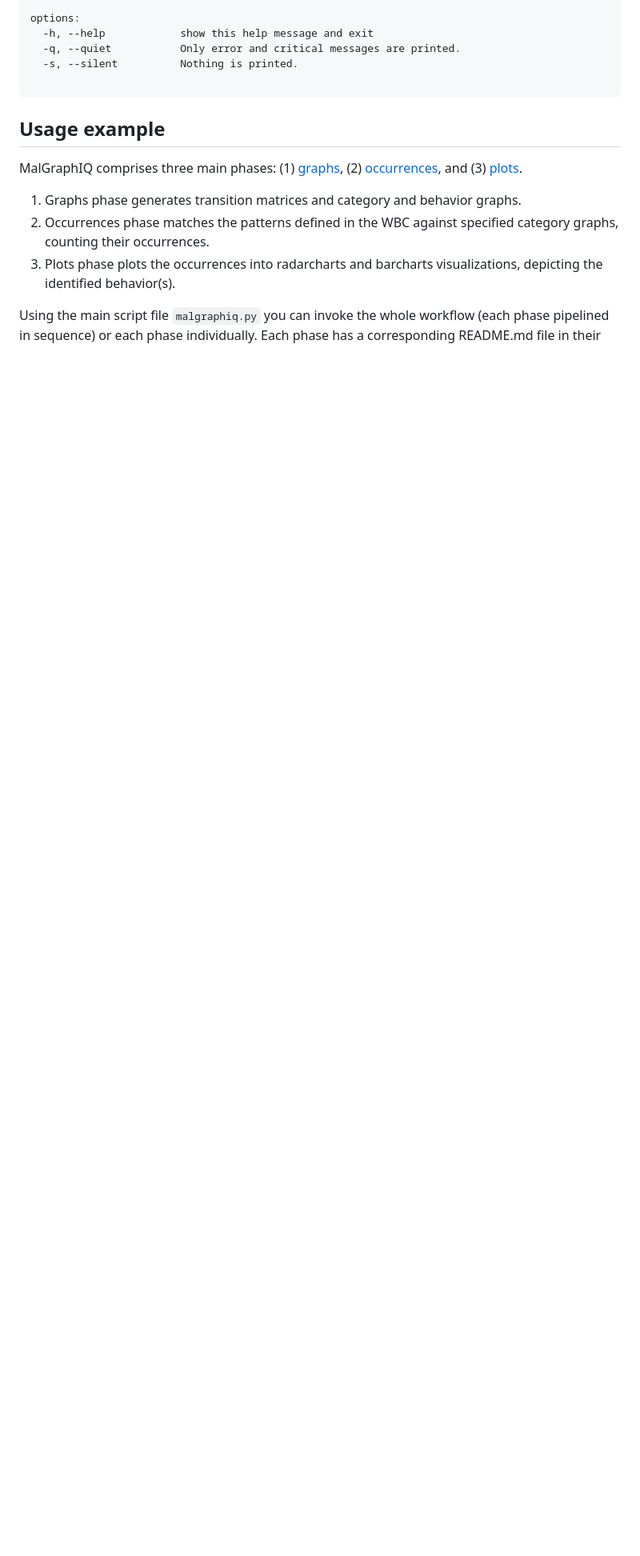
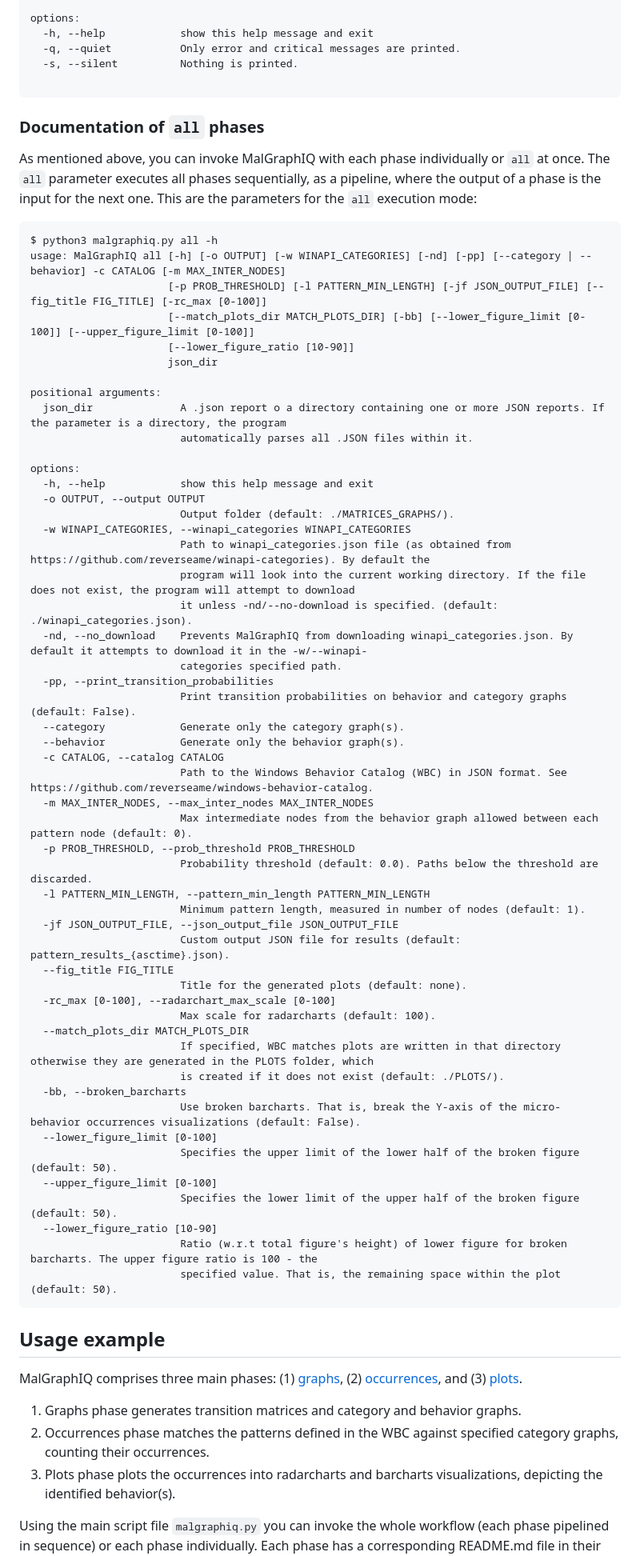
Before and after one commit to reverseame/MalGraphIQ, a Markdown page: README.md, the part around the change. Shown at 80% size. Drawn GitHub-style; blank space fills up the shorter version.

````diff
--- a/README.md
+++ b/README.md
@@ -42,7 +42,61 @@ options:
   -s, --silent          Nothing is printed.
 
 ```
+### Documentation of `all` phases
+As mentioned above, you can invoke MalGraphIQ with each phase individually or `all` at once. The `all` parameter executes all phases sequentially, as a pipeline, where the output of a phase is the input for the next one. This are the parameters for the `all` execution mode:
+```
+$ python3 malgraphiq.py all -h
+usage: MalGraphIQ all [-h] [-o OUTPUT] [-w WINAPI_CATEGORIES] [-nd] [-pp] [--category | --behavior] -c CATALOG [-m MAX_INTER_NODES]
+                      [-p PROB_THRESHOLD] [-l PATTERN_MIN_LENGTH] [-jf JSON_OUTPUT_FILE] [--fig_title FIG_TITLE] [-rc_max [0-100]]
+                      [--match_plots_dir MATCH_PLOTS_DIR] [-bb] [--lower_figure_limit [0-100]] [--upper_figure_limit [0-100]]
+                      [--lower_figure_ratio [10-90]]
+                      json_dir
 
+positional arguments:
+  json_dir              A .json report o a directory containing one or more JSON reports. If the parameter is a directory, the program
+                        automatically parses all .JSON files within it.
+
+options:
+  -h, --help            show this help message and exit
+  -o OUTPUT, --output OUTPUT
+                        Output folder (default: ./MATRICES_GRAPHS/).
+  -w WINAPI_CATEGORIES, --winapi_categories WINAPI_CATEGORIES
+                        Path to winapi_categories.json file (as obtained from https://github.com/reverseame/winapi-categories). By default the
+                        program will look into the current working directory. If the file does not exist, the program will attempt to download
+                        it unless -nd/--no-download is specified. (default: ./winapi_categories.json).
+  -nd, --no_download    Prevents MalGraphIQ from downloading winapi_categories.json. By default it attempts to download it in the -w/--winapi-
+                        categories specified path.
+  -pp, --print_transition_probabilities
+                        Print transition probabilities on behavior and category graphs (default: False).
+  --category            Generate only the category graph(s).
+  --behavior            Generate only the behavior graph(s).
+  -c CATALOG, --catalog CATALOG
+                        Path to the Windows Behavior Catalog (WBC) in JSON format. See https://github.com/reverseame/windows-behavior-catalog.
+  -m MAX_INTER_NODES, --max_inter_nodes MAX_INTER_NODES
+                        Max intermediate nodes from the behavior graph allowed between each pattern node (default: 0).
+  -p PROB_THRESHOLD, --prob_threshold PROB_THRESHOLD
+                        Probability threshold (default: 0.0). Paths below the threshold are discarded.
+  -l PATTERN_MIN_LENGTH, --pattern_min_length PATTERN_MIN_LENGTH
+                        Minimum pattern length, measured in number of nodes (default: 1).
+  -jf JSON_OUTPUT_FILE, --json_output_file JSON_OUTPUT_FILE
+                        Custom output JSON file for results (default: pattern_results_{asctime}.json).
+  --fig_title FIG_TITLE
+                        Title for the generated plots (default: none).
+  -rc_max [0-100], --radarchart_max_scale [0-100]
+                        Max scale for radarcharts (default: 100).
+  --match_plots_dir MATCH_PLOTS_DIR
+                        If specified, WBC matches plots are written in that directory otherwise they are generated in the PLOTS folder, which
+                        is created if it does not exist (default: ./PLOTS/).
+  -bb, --broken_barcharts
+                        Use broken barcharts. That is, break the Y-axis of the micro-behavior occurrences visualizations (default: False).
+  --lower_figure_limit [0-100]
+                        Specifies the upper limit of the lower half of the broken figure (default: 50).
+  --upper_figure_limit [0-100]
+                        Specifies the lower limit of the upper half of the broken figure (default: 50).
+  --lower_figure_ratio [10-90]
+                        Ratio (w.r.t total figure's height) of lower figure for broken barcharts. The upper figure ratio is 100 - the
+                        specified value. That is, the remaining space within the plot (default: 50).
+```
 ## Usage example
 MalGraphIQ comprises three main phases: (1) [graphs](./src/malgraphiq/graphs), (2) [occurrences](./src/malgraphiq/occurrences), and (3) [plots](./src/malgraphiq/plotting).
 
````
